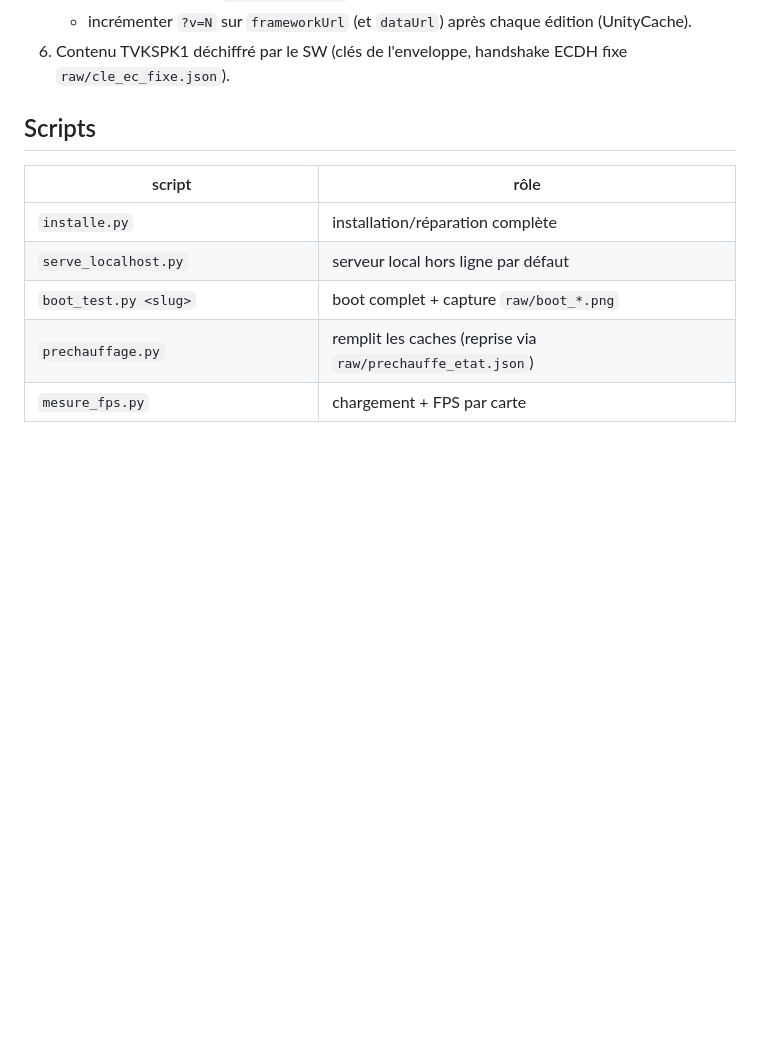
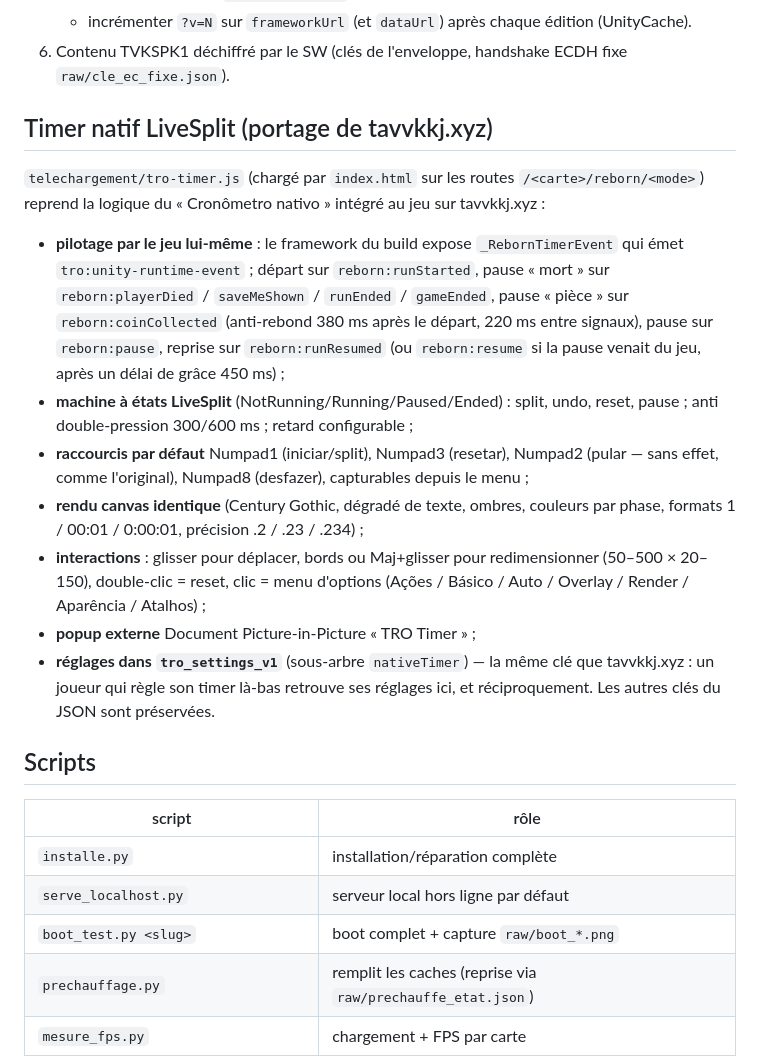
Before and after one commit to ybenyedder/volt-maps, a Markdown page: README.md, the part around the change. Rendered like a GitHub page; blank space fills up the shorter version.

Commit message:
README : documente le timer natif porté de tavvkkj.xyz

```diff
--- a/README.md
+++ b/README.md
@@ -68,6 +68,34 @@ rapatrié) et `miami` (contenu supprimé en amont) ne fonctionnent pas.
      (UnityCache).
 6. Contenu TVKSPK1 déchiffré par le SW (clés de l'enveloppe, handshake ECDH fixe
    `raw/cle_ec_fixe.json`).
+
+## Timer natif LiveSplit (portage de tavvkkj.xyz)
+
+`telechargement/tro-timer.js` (chargé par `index.html` sur les routes
+`/<carte>/reborn/<mode>`) reprend la logique du « Cronômetro nativo » intégré
+au jeu sur tavvkkj.xyz :
+
+- **pilotage par le jeu lui-même** : le framework du build expose
+  `_RebornTimerEvent` qui émet `tro:unity-runtime-event` ; départ sur
+  `reborn:runStarted`, pause « mort » sur `reborn:playerDied` / `saveMeShown` /
+  `runEnded` / `gameEnded`, pause « pièce » sur `reborn:coinCollected`
+  (anti-rebond 380 ms après le départ, 220 ms entre signaux), pause sur
+  `reborn:pause`, reprise sur `reborn:runResumed` (ou `reborn:resume` si la
+  pause venait du jeu, après un délai de grâce 450 ms) ;
+- **machine à états LiveSplit** (NotRunning/Running/Paused/Ended) : split,
+  undo, reset, pause ; anti double-pression 300/600 ms ; retard configurable ;
+- **raccourcis par défaut** Numpad1 (iniciar/split), Numpad3 (resetar),
+  Numpad2 (pular — sans effet, comme l'original), Numpad8 (desfazer),
+  capturables depuis le menu ;
+- **rendu canvas identique** (Century Gothic, dégradé de texte, ombres,
+  couleurs par phase, formats 1 / 00:01 / 0:00:01, précision .2 / .23 / .234) ;
+- **interactions** : glisser pour déplacer, bords ou Maj+glisser pour
+  redimensionner (50–500 × 20–150), double-clic = reset, clic = menu
+  d'options (Ações / Básico / Auto / Overlay / Render / Aparência / Atalhos) ;
+- **popup externe** Document Picture-in-Picture « TRO Timer » ;
+- **réglages dans `tro_settings_v1`** (sous-arbre `nativeTimer`) — la même clé
+  que tavvkkj.xyz : un joueur qui règle son timer là-bas retrouve ses
+  réglages ici, et réciproquement. Les autres clés du JSON sont préservées.
 
 ## Scripts
 
```
